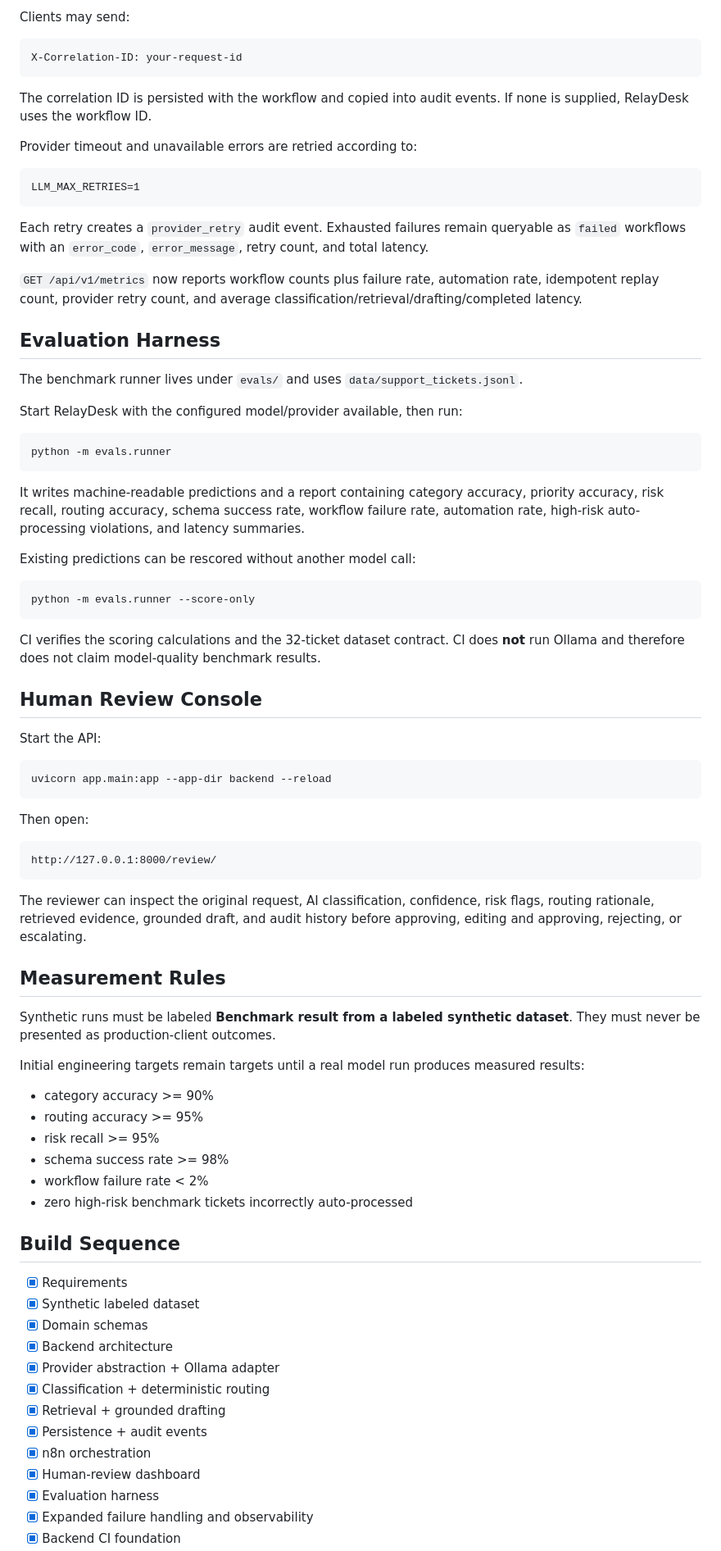
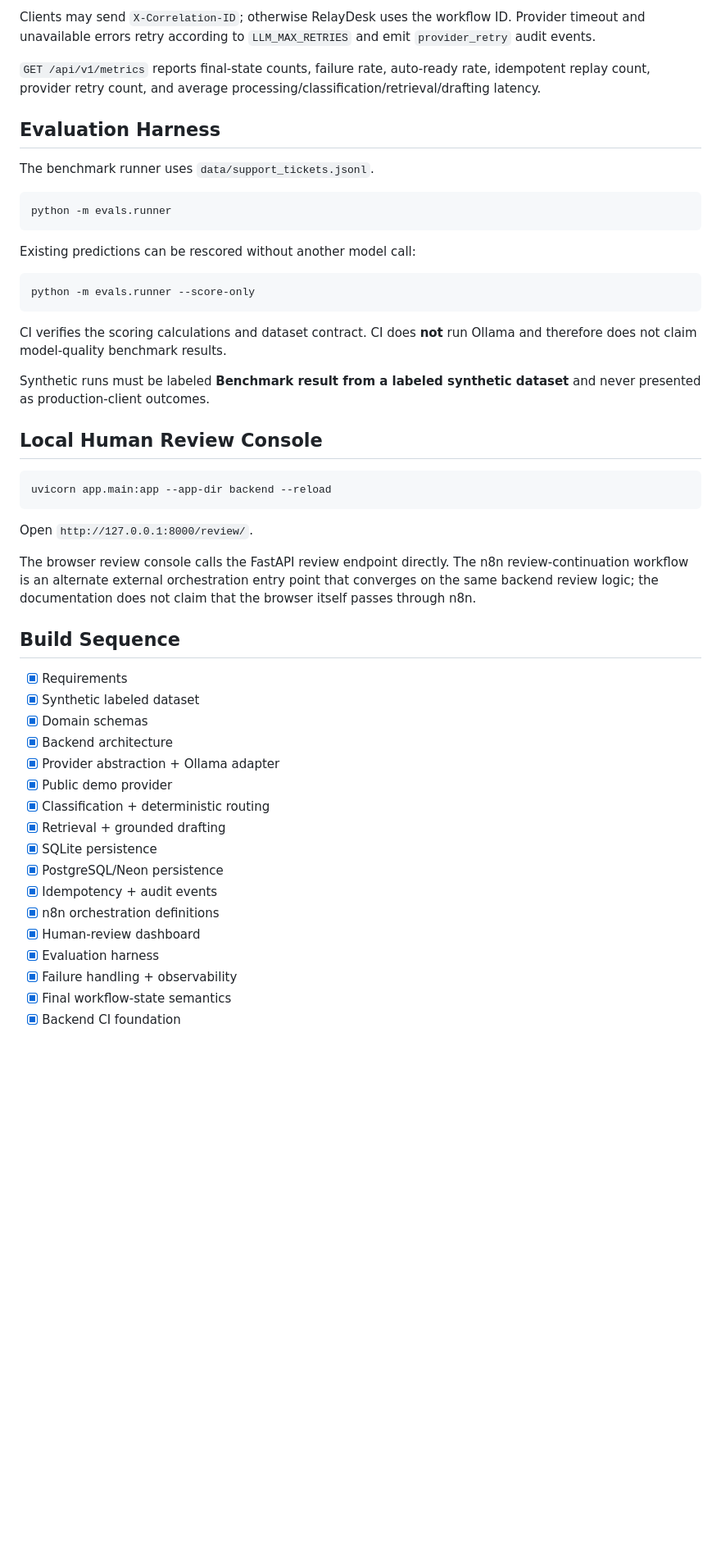
Before and after one commit to breyhanaariel/ai-automation-specialist, a Markdown page: relaydesk/README.md, the part around one of its changes. Shown at 82% size. Rendered like a GitHub page; blank space fills up the shorter version.

````diff
--- a/relaydesk/README.md
+++ b/relaydesk/README.md
@@ -70,33 +103,15 @@ Auto Complete     Persist Awaiting Review
 
-Clients may send:
+Clients may send `X-Correlation-ID`; otherwise RelayDesk uses the workflow ID. Provider timeout and unavailable errors retry according to `LLM_MAX_RETRIES` and emit `provider_retry` audit events.
 
-```text
-X-Correlation-ID: your-request-id
-```
-
-The correlation ID is persisted with the workflow and copied into audit events. If none is supplied, RelayDesk uses the workflow ID.
-
-Provider timeout and unavailable errors are retried according to:
-
-```text
-LLM_MAX_RETRIES=1
-```
-
-Each retry creates a `provider_retry` audit event. Exhausted failures remain queryable as `failed` workflows with an `error_code`, `error_message`, retry count, and total latency.
-
-`GET /api/v1/metrics` now reports workflow counts plus failure rate, automation rate, idempotent replay count, provider retry count, and average classification/retrieval/drafting/completed latency.
+`GET /api/v1/metrics` reports final-state counts, failure rate, auto-ready rate, idempotent replay count, provider retry count, and average processing/classification/retrieval/drafting latency.
 
 ## Evaluation Harness
 
-The benchmark runner lives under `evals/` and uses `data/support_tickets.jsonl`.
-
-Start RelayDesk with the configured model/provider available, then run:
+The benchmark runner uses `data/support_tickets.jsonl`.
 
 ```bash
 python -m evals.runner
 ```
-
-It writes machine-readable predictions and a report containing category accuracy, priority accuracy, risk recall, routing accuracy, schema success rate, workflow failure rate, automation rate, high-risk auto-processing violations, and latency summaries.
 
 Existing predictions can be rescored without another model call:
 
@@ -104,36 +119,19 @@ Existing predictions can be rescored without another model call:
 python -m evals.runner --score-only
 ```
 
-CI verifies the scoring calculations and the 32-ticket dataset contract. CI does **not** run Ollama and therefore does not claim model-quality benchmark results.
+CI verifies the scoring calculations and dataset contract. CI does **not** run Ollama and therefore does not claim model-quality benchmark results.
 
-## Human Review Console
+Synthetic runs must be labeled **Benchmark result from a labeled synthetic dataset** and never presented as production-client outcomes.
 
-Start the API:
+## Local Human Review Console
 
 ```bash
 uvicorn app.main:app --app-dir backend --reload
 ```
 
-Then open:
+Open `http://127.0.0.1:8000/review/`.
 
-```text
-http://127.0.0.1:8000/review/
-```
-
-The reviewer can inspect the original request, AI classification, confidence, risk flags, routing rationale, retrieved evidence, grounded draft, and audit history before approving, editing and approving, rejecting, or escalating.
-
-## Measurement Rules
-
-Synthetic runs must be labeled **Benchmark result from a labeled synthetic dataset**. They must never be presented as production-client outcomes.
-
-Initial engineering targets remain targets until a real model run produces measured results:
-
-- category accuracy >= 90%
-- routing accuracy >= 95%
-- risk recall >= 95%
-- schema success rate >= 98%
-- workflow failure rate < 2%
-- zero high-risk benchmark tickets incorrectly auto-processed
+The browser review console calls the FastAPI review endpoint directly. The n8n review-continuation workflow is an alternate external orchestration entry point that converges on the same backend review logic; the documentation does not claim that the browser itself passes through n8n.
 
 ## Build Sequence
 
@@ -142,11 +140,15 @@ Initial engineering targets remain targets until a real model run produces measu
 - [x] Domain schemas
 - [x] Backend architecture
 - [x] Provider abstraction + Ollama adapter
+- [x] Public demo provider
 - [x] Classification + deterministic routing
 - [x] Retrieval + grounded drafting
-- [x] Persistence + audit events
-- [x] n8n orchestration
+- [x] SQLite persistence
+- [x] PostgreSQL/Neon persistence
+- [x] Idempotency + audit events
+- [x] n8n orchestration definitions
 - [x] Human-review dashboard
 - [x] Evaluation harness
-- [x] Expanded failure handling and observability
+- [x] Failure handling + observability
+- [x] Final workflow-state semantics
 - [x] Backend CI foundation
````
Also changed, not shown: other parts of relaydesk/README.md (+64 -29 lines).
